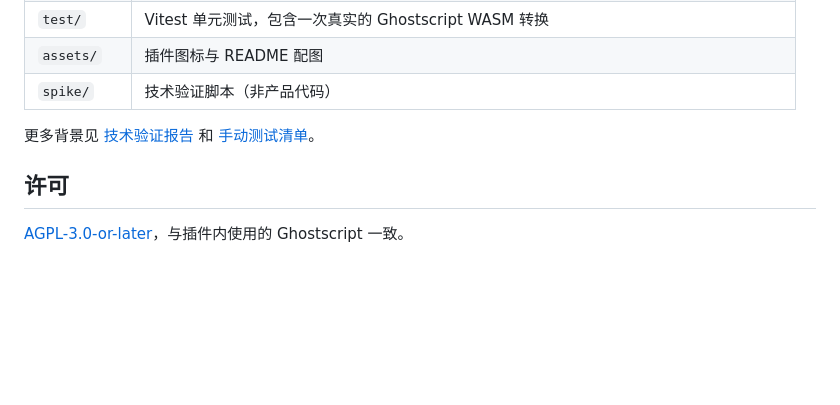
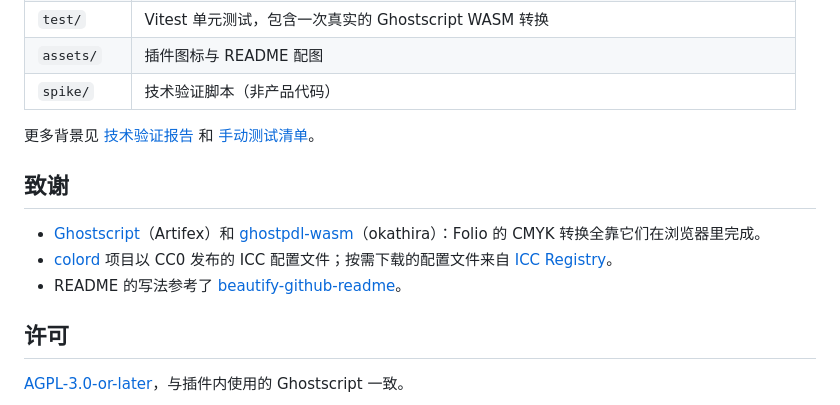
Before and after one commit to ZhanYiHui06/Figma2PDF, a Markdown page: README.md, the part around the change. GitHub-like rendering; folded sections open; blank space fills up the shorter version.

Commit message:
Add an acknowledgements section to the README
Co-Authored-By: Claude Opus 5.5 (1M context) <noreply@anthropic.com>
Claude-Session: https://claude.ai/code/session_014tRCgXumVcXAVDEnAb6Enx

```diff
--- a/README.md
+++ b/README.md
@@ -80,6 +80,12 @@ npm run check      # 类型检查 + 单元测试 + 构建
 
 </details>
 
+## 致谢
+
+- [Ghostscript](https://www.ghostscript.com/)（Artifex）和 [ghostpdl-wasm](https://github.com/okathira/ghostpdl-wasm)（okathira）：Folio 的 CMYK 转换全靠它们在浏览器里完成。
+- [colord](https://github.com/hughsie/colord) 项目以 CC0 发布的 ICC 配置文件；按需下载的配置文件来自 [ICC Registry](https://registry.color.org/)。
+- README 的写法参考了 [beautify-github-readme](https://github.com/oil-oil/beautify-github-readme)。
+
 ## 许可
 
 [AGPL-3.0-or-later](LICENSE)，与插件内使用的 Ghostscript 一致。
```
